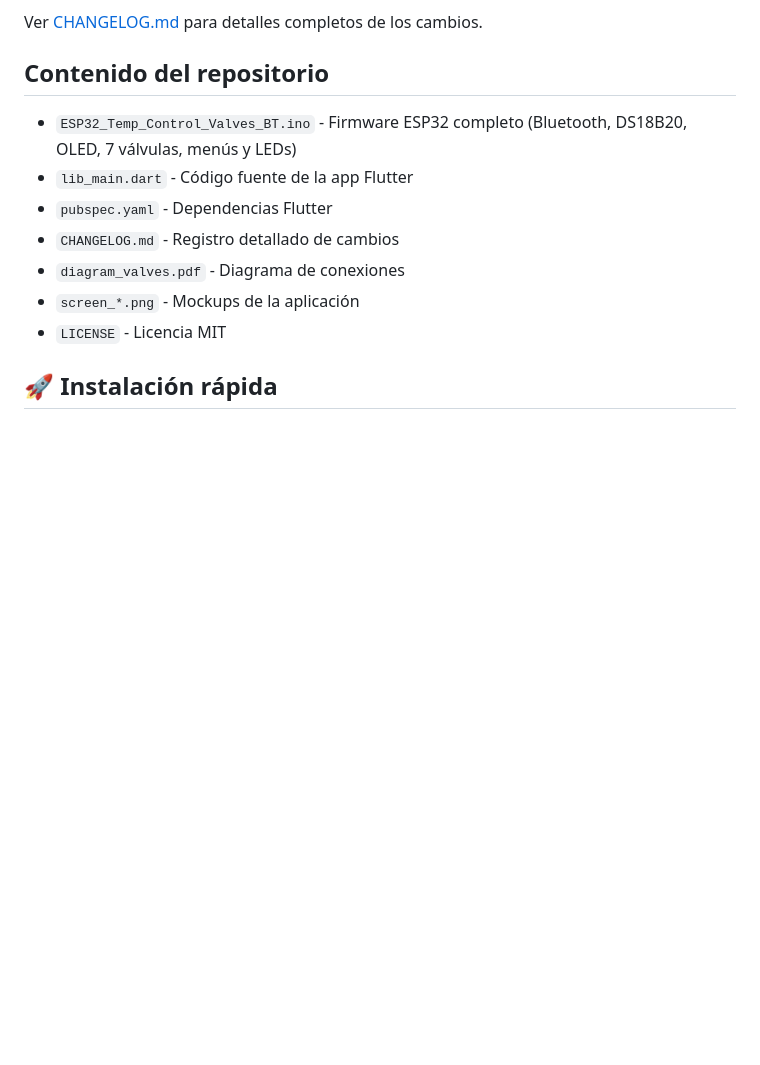
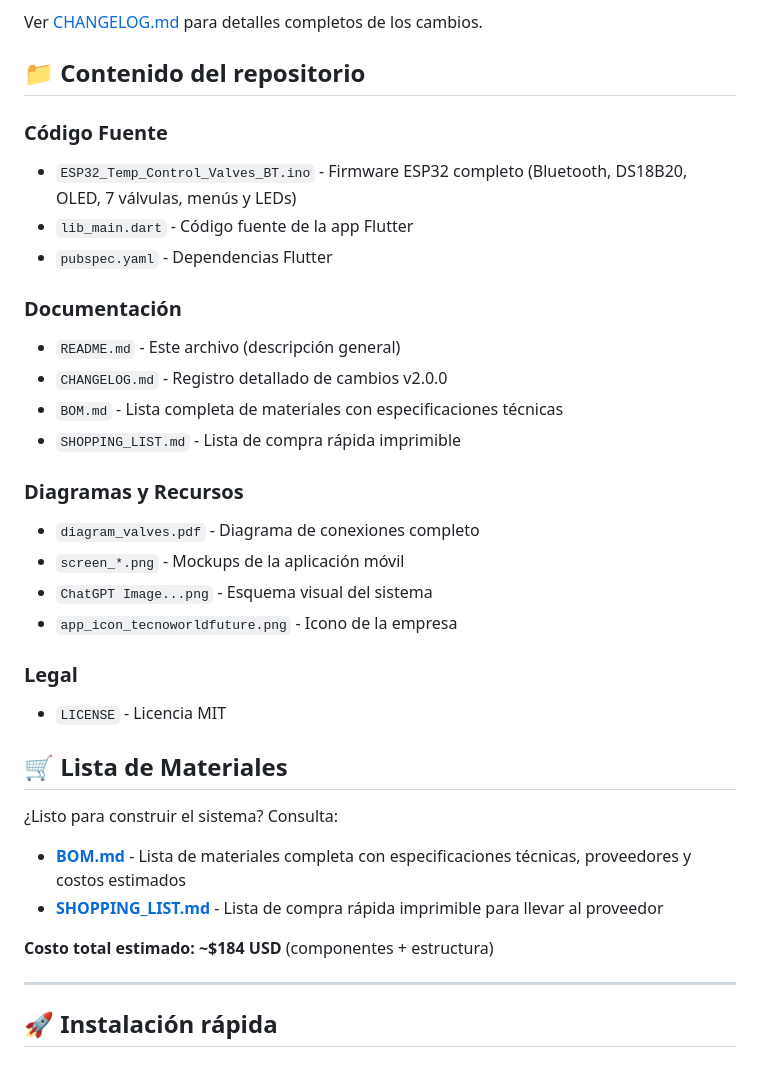
Before and after one commit to twfsapack/ESP32-WROM32-CONTROL_TEMP_VALVULE, a Markdown page: README.md, the part around the change. Drawn GitHub-style; blank space fills up the shorter version.

```diff
--- a/README.md
+++ b/README.md
@@ -35,15 +35,38 @@
 
 Ver [CHANGELOG.md](CHANGELOG.md) para detalles completos de los cambios.
 
-## Contenido del repositorio
+## 📁 Contenido del repositorio
 
+### Código Fuente
 - `ESP32_Temp_Control_Valves_BT.ino` - Firmware ESP32 completo (Bluetooth, DS18B20, OLED, 7 válvulas, menús y LEDs)
 - `lib_main.dart` - Código fuente de la app Flutter
 - `pubspec.yaml` - Dependencias Flutter
-- `CHANGELOG.md` - Registro detallado de cambios
-- `diagram_valves.pdf` - Diagrama de conexiones
-- `screen_*.png` - Mockups de la aplicación
+
+### Documentación
+- `README.md` - Este archivo (descripción general)
+- `CHANGELOG.md` - Registro detallado de cambios v2.0.0
+- `BOM.md` - Lista completa de materiales con especificaciones técnicas
+- `SHOPPING_LIST.md` - Lista de compra rápida imprimible
+
+### Diagramas y Recursos
+- `diagram_valves.pdf` - Diagrama de conexiones completo
+- `screen_*.png` - Mockups de la aplicación móvil
+- `ChatGPT Image...png` - Esquema visual del sistema
+- `app_icon_tecnoworldfuture.png` - Icono de la empresa
+
+### Legal
 - `LICENSE` - Licencia MIT
+
+## 🛒 Lista de Materiales
+
+¿Listo para construir el sistema? Consulta:
+
+- **[BOM.md](BOM.md)** - Lista de materiales completa con especificaciones técnicas, proveedores y costos estimados
+- **[SHOPPING_LIST.md](SHOPPING_LIST.md)** - Lista de compra rápida imprimible para llevar al proveedor
+
+**Costo total estimado: ~$184 USD** (componentes + estructura)
+
+---
 
 ## 🚀 Instalación rápida
 
```
Also changed, not shown: BOM.md (added, +342 -0 lines), SHOPPING_LIST.md (added, +283 -0 lines).
